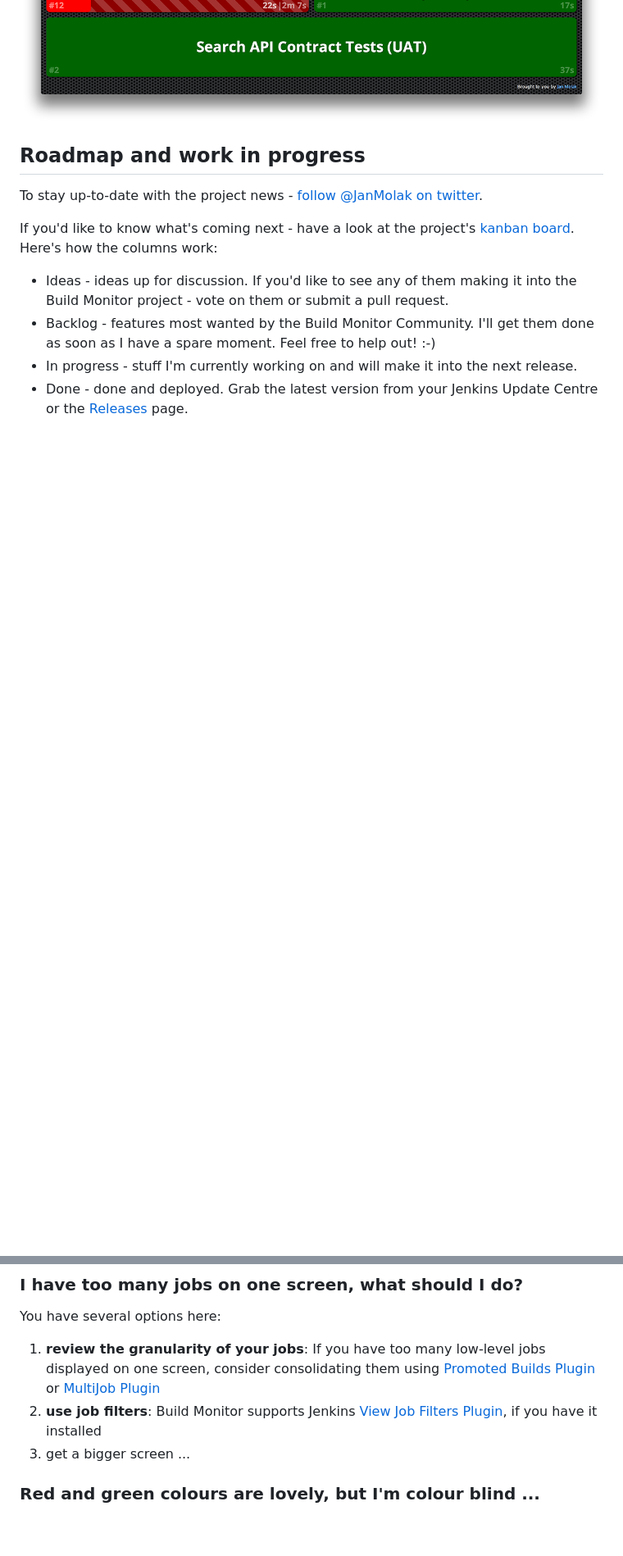
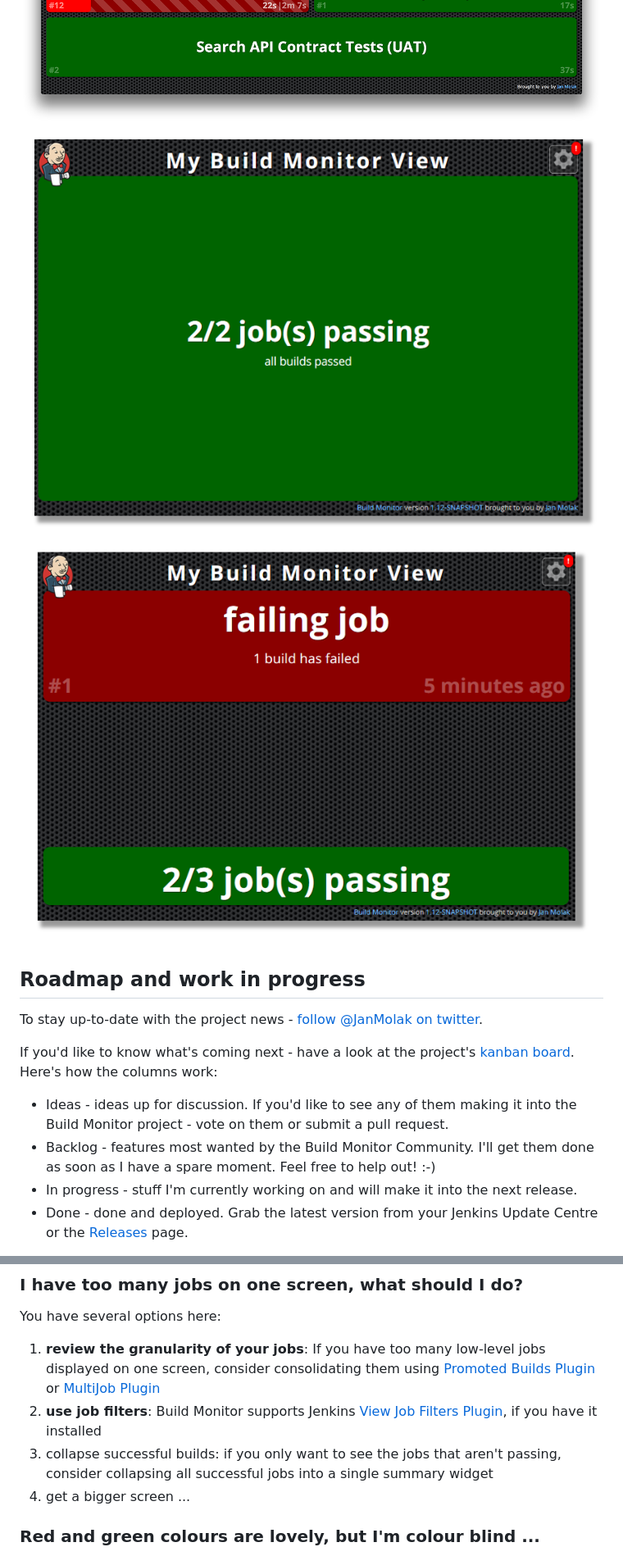
Before and after one commit to jenkinsci/build-monitor-plugin, a Markdown page: README.md, 2 parts joined by grey strips. Shown at 82% size. Rendered like a GitHub page; pictures changed too: docs/5_All_builds_passing_fullscreen_summary_widget.png (added), docs/6_Not_all_builds_passing_summary_widget.png (added); blank space fills up the shorter version.

Commit message:
Updating documentation
Includes screenshots

```diff
--- a/README.md
+++ b/README.md
@@ -59,6 +59,8 @@ Simple, right? :-) You can have as many Build Monitor Views as you want - the mo
 ![Three columns view](docs/2_Three_columns_view.png)
 ![Supports Claim and Build Failure Analyzer plugins](docs/3_Two_columns_view_with_claim_and_build_failure_analyzer_plugins.png)
 ![Colour-blind mode](docs/4_Colour_blind_mode.png)
+![All-Builds-Passing Summary Badge](docs/5_All_builds_passing_fullscreen_summary_widget.png)
+![Not-All-Builds-Passing Summary Badge](docs/6_Not_all_builds_passing_summary_widget.png)
 
 ## Roadmap and work in progress
 
@@ -98,6 +100,7 @@ You have several options here:
 
 1. **review the granularity of your jobs**: If you have too many low-level jobs displayed on one screen, consider consolidating them using [Promoted Builds Plugin](https://wiki.jenkins-ci.org/display/JENKINS/Promoted+Builds+Plugin) or [MultiJob Plugin](https://wiki.jenkins-ci.org/display/JENKINS/Multijob+Plugin)
 1. **use job filters**: Build Monitor supports Jenkins [View Job Filters Plugin](https://wiki.jenkins-ci.org/display/JENKINS/View+Job+Filters), if you have it installed
+1. collapse successful builds: if you only want to see the jobs that aren't passing, consider collapsing all successful jobs into a single summary widget
 1. get a bigger screen ...
 
 ### Red and green colours are lovely, but I'm colour blind ...
```
